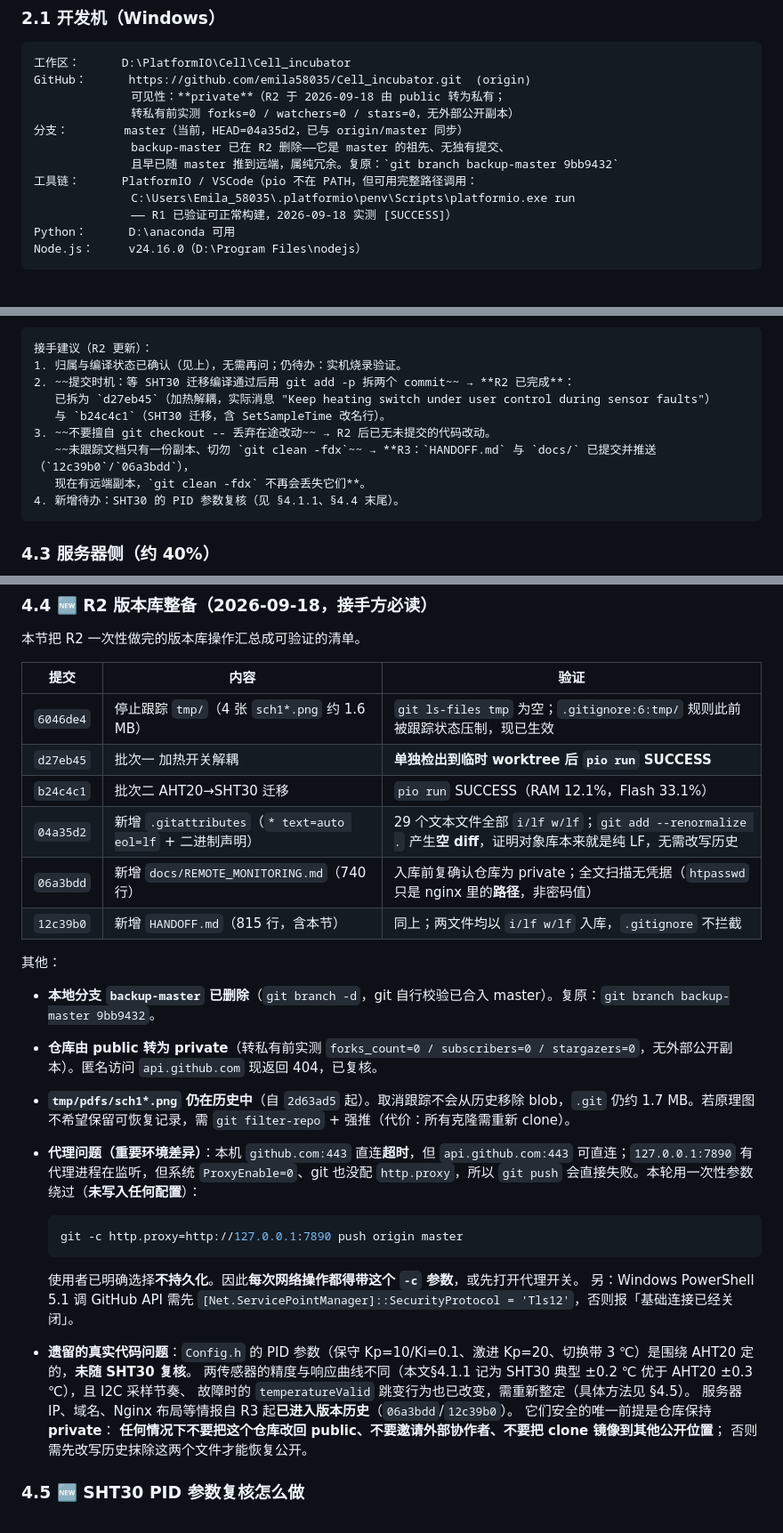
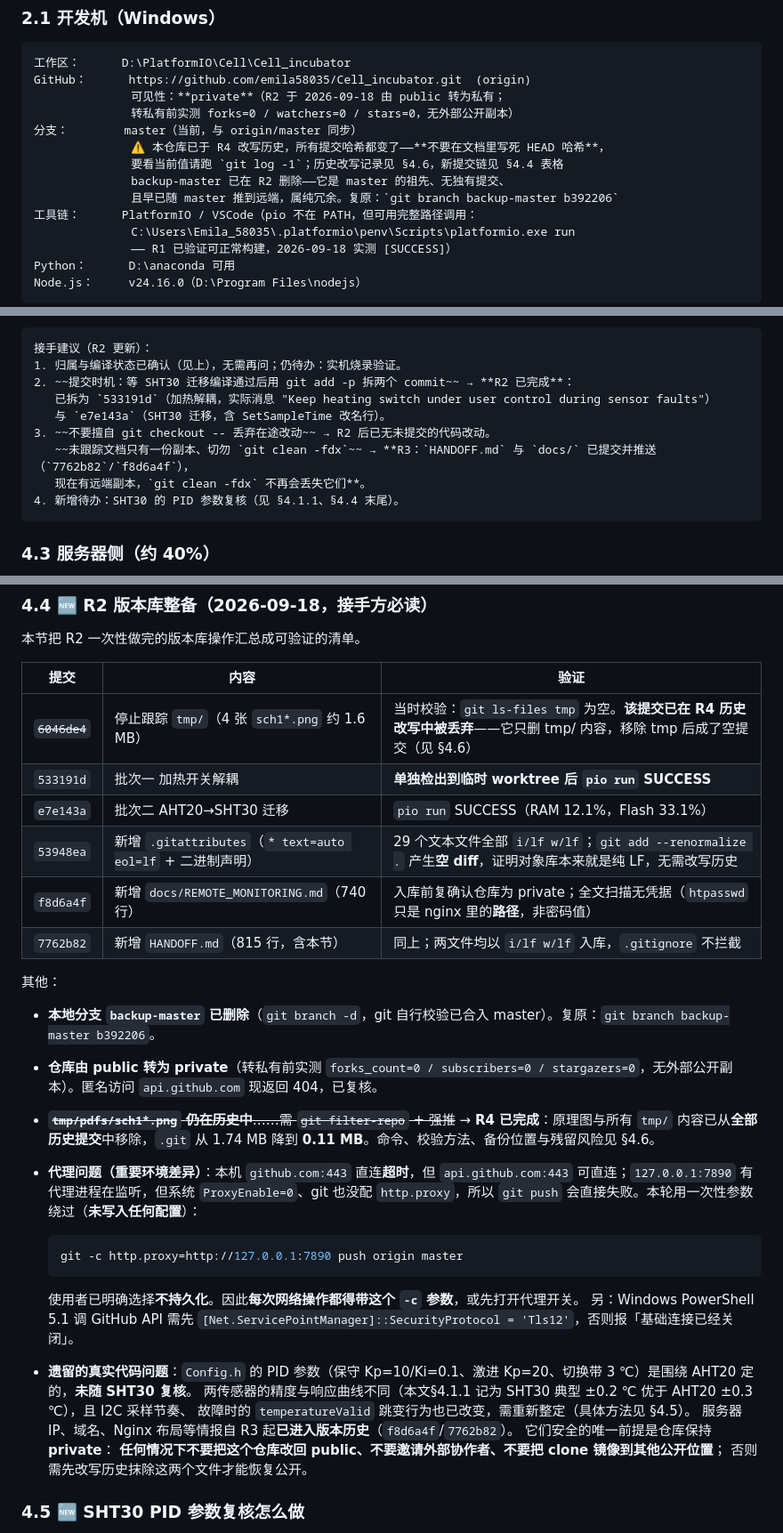
Before and after one commit to emila58035/Cell_incubator, a Markdown page: HANDOFF.md, 3 parts joined by grey strips. Shown at 89% size. Drawn GitHub-style; blank space fills up the shorter version.

````diff
--- a/HANDOFF.md
+++ b/HANDOFF.md
@@ -67,9 +67,11 @@ ESP32-S3 自带 Wi-Fi
 GitHub：      https://github.com/emila58035/Cell_incubator.git  (origin)
               可见性：**private**（R2 于 2026-09-18 由 public 转为私有；
               转私有前实测 forks=0 / watchers=0 / stars=0，无外部公开副本）
-分支：        master（当前，HEAD=04a35d2，已与 origin/master 同步）
+分支：        master（当前，与 origin/master 同步）
+              ⚠️ 本仓库已于 R4 改写历史，所有提交哈希都变了——**不要在文档里写死 HEAD 哈希**，
+              要看当前值请跑 `git log -1`；历史改写记录见 §4.6，新提交链见 §4.4 表格
               backup-master 已在 R2 删除——它是 master 的祖先、无独有提交、
-              且早已随 master 推到远端，属纯冗余。复原：`git branch backup-master 9bb9432`
+              且早已随 master 推到远端，属纯冗余。复原：`git branch backup-master b392206`
 工具链：      PlatformIO / VSCode（pio 不在 PATH，但可用完整路径调用：
               C:\Users\Emila_58035\.platformio\penv\Scripts\platformio.exe run
               —— R1 已验证可正常构建，2026-09-18 实测 [SUCCESS]）
@@ -352,10 +357,10 @@ platformio.ini             env: adafruit_feather_esp32s3
 接手建议（R2 更新）：
 1. 归属与编译状态已确认（见上），无需再问；仍待办：实机烧录验证。
 2. ~~提交时机：等 SHT30 迁移编译通过后用 git add -p 拆两个 commit~~ → **R2 已完成**：
-   已拆为 `d27eb45`（加热解耦，实际消息 "Keep heating switch under user control during sensor faults"）
-   与 `b24c4c1`（SHT30 迁移，含 SetSampleTime 改名行）。
+   已拆为 `533191d`（加热解耦，实际消息 "Keep heating switch under user control during sensor faults"）
+   与 `e7e143a`（SHT30 迁移，含 SetSampleTime 改名行）。
 3. ~~不要擅自 git checkout -- 丢弃在途改动~~ → R2 后已无未提交的代码改动。
-   ~~未跟踪文档只有一份副本、切勿 `git clean -fdx`~~ → **R3：`HANDOFF.md` 与 `docs/` 已提交并推送（`12c39b0`/`06a3bdd`），
+   ~~未跟踪文档只有一份副本、切勿 `git clean -fdx`~~ → **R3：`HANDOFF.md` 与 `docs/` 已提交并推送（`7762b82`/`f8d6a4f`），
    现在有远端副本，`git clean -fdx` 不再会丢失它们**。
 4. 新增待办：SHT30 的 PID 参数复核（见 §4.1.1、§4.4 末尾）。
 ```
@@ -393,18 +398,18 @@ platformio.ini             env: adafruit_feather_esp32s3
 
 | 提交 | 内容 | 验证 |
 |---|---|---|
-| `6046de4` | 停止跟踪 `tmp/`（4 张 `sch1*.png` 约 1.6 MB） | `git ls-files tmp` 为空；`.gitignore:6:tmp/` 规则此前被跟踪状态压制，现已生效 |
-| `d27eb45` | 批次一 加热开关解耦 | **单独检出到临时 worktree 后 `pio run` SUCCESS** |
-| `b24c4c1` | 批次二 AHT20→SHT30 迁移 | `pio run` SUCCESS（RAM 12.1%，Flash 33.1%） |
-| `04a35d2` | 新增 `.gitattributes`（`* text=auto eol=lf` + 二进制声明） | 29 个文本文件全部 `i/lf w/lf`；`git add --renormalize .` 产生**空 diff**，证明对象库本来就是纯 LF，无需改写历史 |
-| `06a3bdd` | 新增 `docs/REMOTE_MONITORING.md`（740 行） | 入库前复确认仓库为 private；全文扫描无凭据（`htpasswd` 只是 nginx 里的**路径**，非密码值） |
-| `12c39b0` | 新增 `HANDOFF.md`（815 行，含本节） | 同上；两文件均以 `i/lf w/lf` 入库，`.gitignore` 不拦截 |
+| ~~`6046de4`~~ | 停止跟踪 `tmp/`（4 张 `sch1*.png` 约 1.6 MB） | 当时校验：`git ls-files tmp` 为空。**该提交已在 R4 历史改写中被丢弃**——它只删 tmp/ 内容，移除 tmp 后成了空提交（见 §4.6） |
+| `533191d` | 批次一 加热开关解耦 | **单独检出到临时 worktree 后 `pio run` SUCCESS** |
+| `e7e143a` | 批次二 AHT20→SHT30 迁移 | `pio run` SUCCESS（RAM 12.1%，Flash 33.1%） |
+| `53948ea` | 新增 `.gitattributes`（`* text=auto eol=lf` + 二进制声明） | 29 个文本文件全部 `i/lf w/lf`；`git add --renormalize .` 产生**空 diff**，证明对象库本来就是纯 LF，无需改写历史 |
+| `f8d6a4f` | 新增 `docs/REMOTE_MONITORING.md`（740 行） | 入库前复确认仓库为 private；全文扫描无凭据（`htpasswd` 只是 nginx 里的**路径**，非密码值） |
+| `7762b82` | 新增 `HANDOFF.md`（815 行，含本节） | 同上；两文件均以 `i/lf w/lf` 入库，`.gitignore` 不拦截 |
 
 其他：
 
-- **本地分支 `backup-master` 已删除**（`git branch -d`，git 自行校验已合入 master）。复原：`git branch backup-master 9bb9432`。
+- **本地分支 `backup-master` 已删除**（`git branch -d`，git 自行校验已合入 master）。复原：`git branch backup-master b392206`。
 - **仓库由 public 转为 private**（转私有前实测 `forks_count=0 / subscribers=0 / stargazers=0`，无外部公开副本）。匿名访问 `api.github.com` 现返回 404，已复核。
-- **`tmp/pdfs/sch1*.png` 仍在历史中**（自 `2d63ad5` 起）。取消跟踪不会从历史移除 blob，`.git` 仍约 1.7 MB。若原理图不希望保留可恢复记录，需 `git filter-repo` + 强推（代价：所有克隆需重新 clone）。
+- ~~**`tmp/pdfs/sch1*.png` 仍在历史中**……需 `git filter-repo` + 强推~~ → **R4 已完成**：原理图与所有 `tmp/` 内容已从**全部历史提交**中移除，`.git` 从 1.74 MB 降到 **0.11 MB**。命令、校验方法、备份位置与残留风险见 §4.6。
 - **代理问题（重要环境差异）**：本机 `github.com:443` 直连**超时**，但 `api.github.com:443` 可直连；`127.0.0.1:7890` 有代理进程在监听，但系统 `ProxyEnable=0`、git 也没配 `http.proxy`，所以 `git push` 会直接失败。本轮用一次性参数绕过（**未写入任何配置**）：
 
   ```powershell
@@ -417,7 +422,7 @@ platformio.ini             env: adafruit_feather_esp32s3
 - **遗留的真实代码问题**：`Config.h` 的 PID 参数（保守 Kp=10/Ki=0.1、激进 Kp=20、切换带 3 ℃）是围绕 AHT20 定的，**未随 SHT30 复核**。
   两传感器的精度与响应曲线不同（本文§4.1.1 记为 SHT30 典型 ±0.2 ℃ 优于 AHT20 ±0.3 ℃），且 I2C 采样节奏、
   故障时的 `temperatureValid` 跳变行为也已改变，需重新整定（具体方法见 §4.5）。
-  服务器 IP、域名、Nginx 布局等情报自 R3 起**已进入版本历史**（`06a3bdd`/`12c39b0`）。
+  服务器 IP、域名、Nginx 布局等情报自 R3 起**已进入版本历史**（`f8d6a4f`/`7762b82`）。
   它们安全的唯一前提是仓库保持 **private**：
   **任何情况下不要把这个仓库改回 public、不要邀请外部协作者、不要把 clone 镜像到其他公开位置**；
   否则需先改写历史抹除这两个文件才能恢复公开。
````
Also changed, not shown: other parts of HANDOFF.md (+57 -13 lines).
